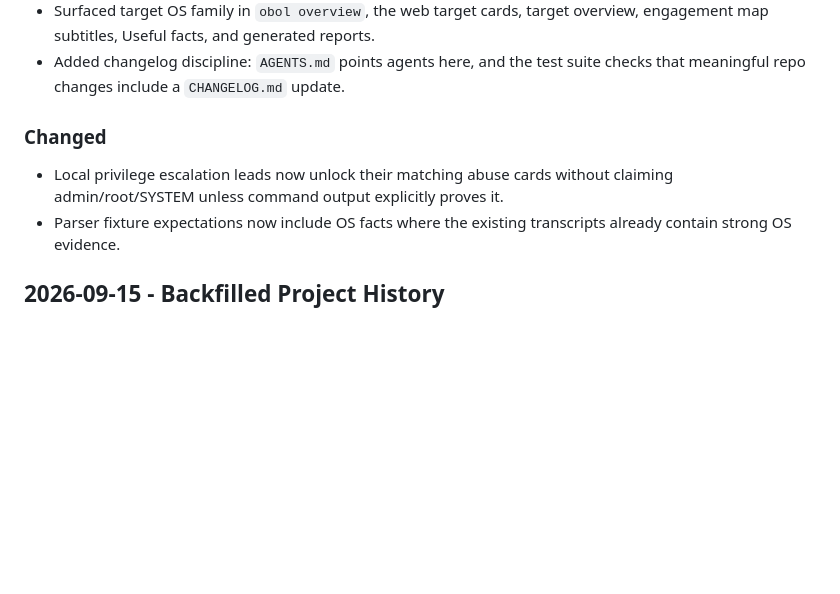
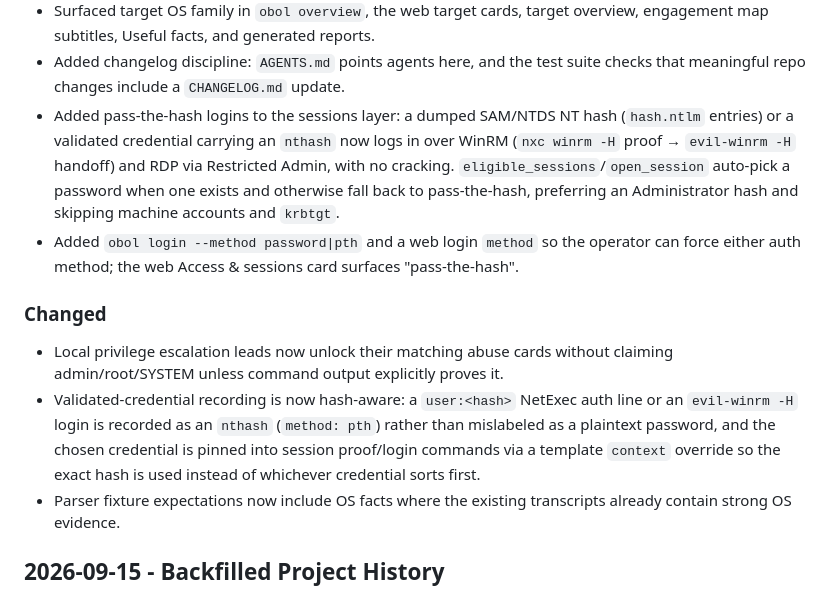
Before and after one commit to platocres/o.b.o.l, a Markdown page: CHANGELOG.md, the part around the change. Drawn GitHub-style; blank space fills up the shorter version.

Commit message:
docs: changelog entry for pass-the-hash logins
Co-Authored-By: Claude Opus 4.8 <noreply@anthropic.com>
Claude-Session: https://claude.ai/code/session_01Vmgc7rZWdh9xvzqYzRXKHC

```diff
--- a/CHANGELOG.md
+++ b/CHANGELOG.md
@@ -38,11 +38,25 @@ for every user-facing, code, pack, parser, runner, report, or documentation buil
   overview, engagement map subtitles, Useful facts, and generated reports.
 - Added changelog discipline: `AGENTS.md` points agents here, and the test suite
   checks that meaningful repo changes include a `CHANGELOG.md` update.
+- Added pass-the-hash logins to the sessions layer: a dumped SAM/NTDS NT hash
+  (`hash.ntlm` entries) or a validated credential carrying an `nthash` now logs in
+  over WinRM (`nxc winrm -H` proof → `evil-winrm -H` handoff) and RDP via Restricted
+  Admin, with no cracking. `eligible_sessions`/`open_session` auto-pick a password
+  when one exists and otherwise fall back to pass-the-hash, preferring an
+  Administrator hash and skipping machine accounts and `krbtgt`.
+- Added `obol login --method password|pth` and a web login `method` so the operator
+  can force either auth method; the web Access & sessions card surfaces
+  "pass-the-hash".
 
 ### Changed
 
 - Local privilege escalation leads now unlock their matching abuse cards without
   claiming admin/root/SYSTEM unless command output explicitly proves it.
+- Validated-credential recording is now hash-aware: a `user:<hash>` NetExec auth
+  line or an `evil-winrm -H` login is recorded as an `nthash` (`method: pth`) rather
+  than mislabeled as a plaintext password, and the chosen credential is pinned into
+  session proof/login commands via a template `context` override so the exact hash
+  is used instead of whichever credential sorts first.
 - Parser fixture expectations now include OS facts where the existing transcripts
   already contain strong OS evidence.
 
```
